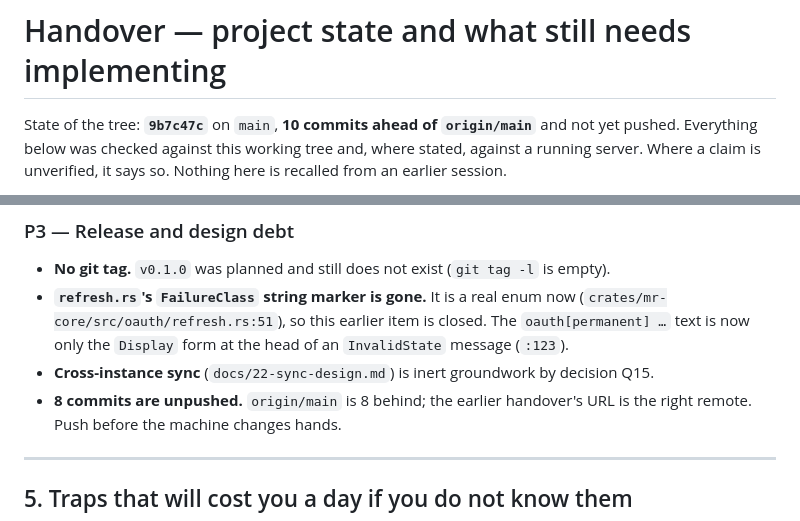
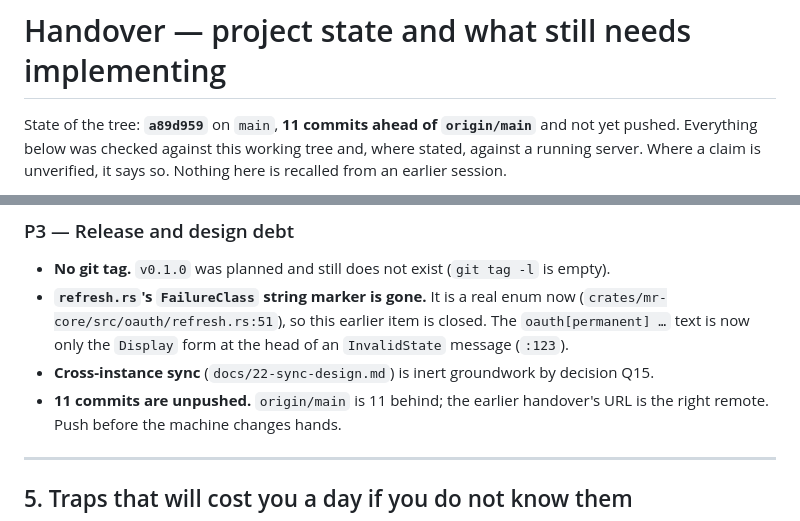
Before and after one commit to RobertoTornel/Manarouter, a Markdown page: HANDOVER.md, 2 parts joined by grey strips. Rendered like a GitHub page.

Commit message:
Correct the handover's commit counts before pushing

```diff
--- a/HANDOVER.md
+++ b/HANDOVER.md
@@ -1,6 +1,6 @@
 # Handover — project state and what still needs implementing
 
-State of the tree: **`9b7c47c`** on `main`, **10 commits ahead of `origin/main`** and not yet pushed.
+State of the tree: **`a89d959`** on `main`, **11 commits ahead of `origin/main`** and not yet pushed.
 Everything below was checked against this working tree and, where stated, against a running server.
 Where a claim is unverified, it says so. Nothing here is recalled from an earlier session.
 
@@ -242,7 +242,7 @@ repository and re-derive them.
   (`crates/mr-core/src/oauth/refresh.rs:51`), so this earlier item is closed. The `oauth[permanent] …`
   text is now only the `Display` form at the head of an `InvalidState` message (`:123`).
 - **Cross-instance sync** (`docs/22-sync-design.md`) is inert groundwork by decision Q15.
-- **8 commits are unpushed.** `origin/main` is 8 behind; the earlier handover's URL is the right
+- **11 commits are unpushed.** `origin/main` is 11 behind; the earlier handover's URL is the right
   remote. Push before the machine changes hands.
 
 ---
```
